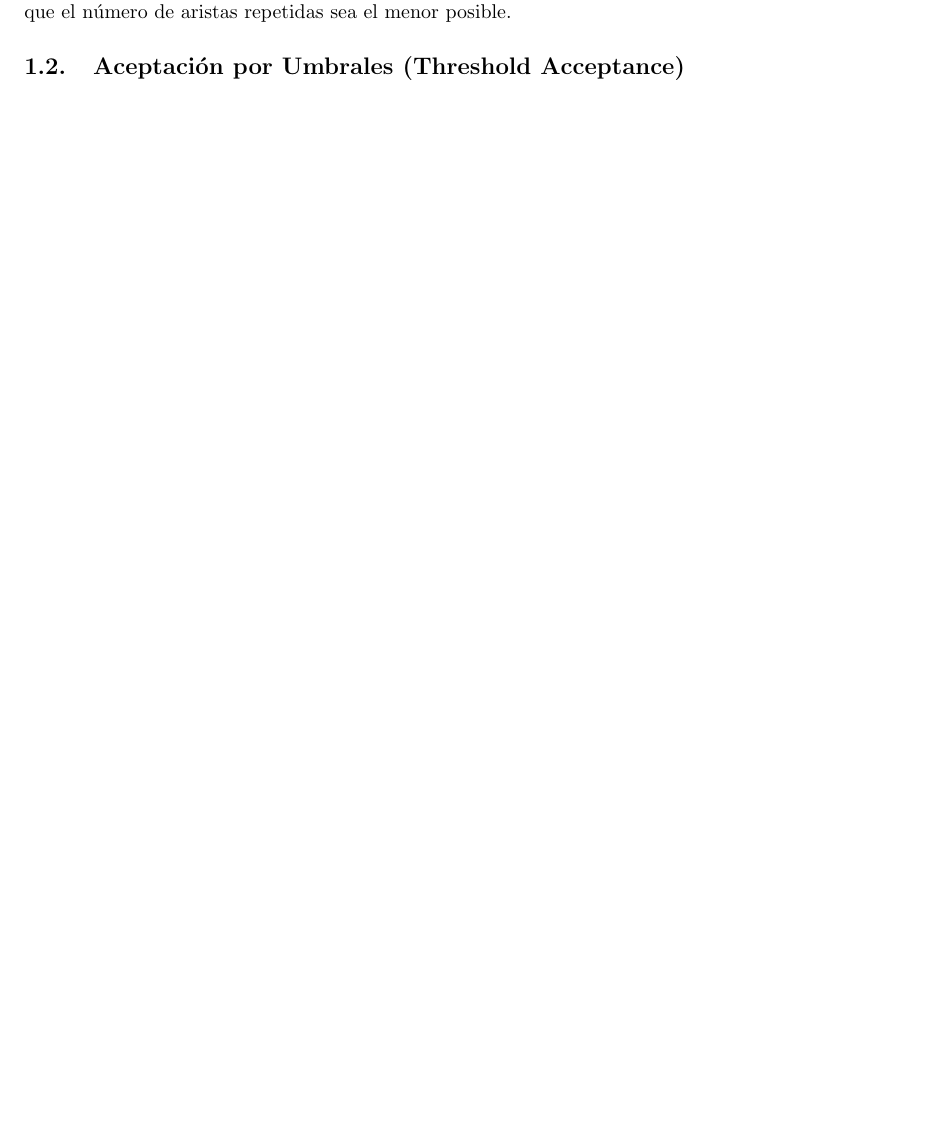
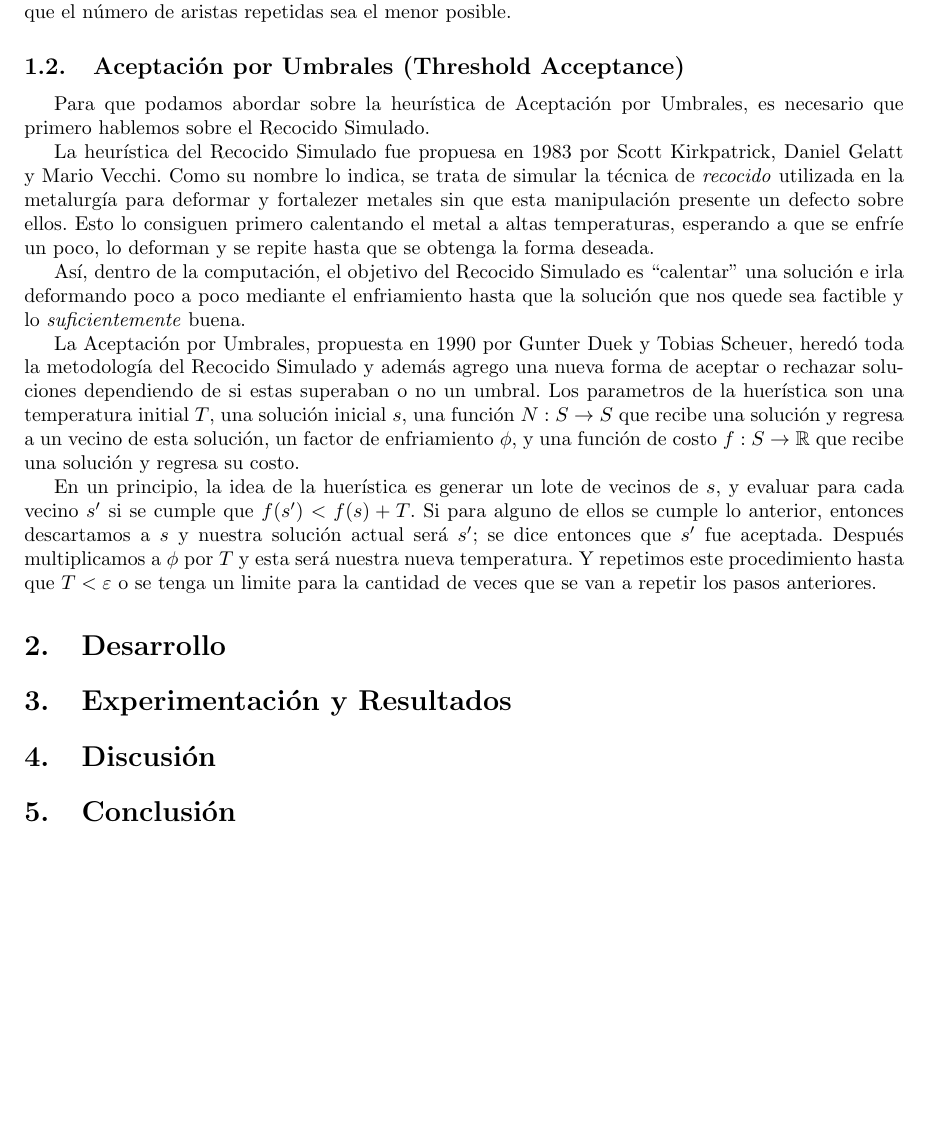
Before and after one commit to maucarrui/SimulatedAnnealingVertexCover, a LaTeX paper (reporte/Reporte.tex): part of page 2 of 2, cut so that both start at the same text, the shorter picture padded with empty space. Compiled offline with pdfLaTeX.

Commit message:
Se completó la introducción y se agregaron las demás secciones del reporte.

```diff
--- a/reporte/Reporte.tex
+++ b/reporte/Reporte.tex
@@ -109,6 +109,50 @@
   menor posible.
 
   \subsection{Aceptación por Umbrales (Threshold Acceptance)}
+  Para que podamos abordar sobre la heurística de Aceptación por Umbrales,
+  es necesario que primero hablemos sobre el Recocido Simulado.
 
+  La heurística del Recocido Simulado fue propuesa en 1983 por
+  Scott Kirkpatrick, Daniel Gelatt y Mario Vecchi. Como su nombre
+  lo indica, se trata de simular la técnica de \tit{recocido}
+  utilizada en la metalurgía para deformar y fortalezer metales sin
+  que esta manipulación presente un defecto sobre ellos. Esto lo
+  consiguen primero calentando el metal a altas temperaturas,
+  esperando a que se enfríe un poco, lo deforman y se repite hasta
+  que se obtenga la forma deseada.
+
+  Así, dentro de la computación, el objetivo del Recocido Simulado
+  es ``calentar'' una solución e irla deformando poco a poco
+  mediante el enfriamiento hasta que la solución que nos quede
+  sea factible y lo \tit{suficientemente} buena.
+
+  La Aceptación por Umbrales, propuesta en 1990 por Gunter Duek y
+  Tobias Scheuer, heredó toda la metodología del Recocido
+  Simulado y además agrego una nueva forma de aceptar o rechazar
+  soluciones dependiendo de si estas superaban o no un umbral.
+  Los parametros de la huerística son una temperatura initial $T$,
+  una solución inicial $s$, una función $N: S \rightarrow S$ que
+  recibe una solución y regresa a un vecino de esta solución,
+  un factor de enfriamiento $\phi$, y una función de costo
+  $f: S \rightarrow \mathbb{R}$ que recibe una solución y regresa
+  su costo.
+
+  En un principio, la idea de la huerística es generar un lote
+  de vecinos de $s$, y evaluar para cada vecino $s'$ si se
+  cumple que $f(s') < f(s) + T$. Si para alguno de ellos se cumple
+  lo anterior, entonces descartamos a $s$ y nuestra solución actual
+  será $s'$; se dice entonces que $s'$ fue aceptada. Después
+  multiplicamos a $\phi$ por $T$ y esta será nuestra nueva
+  temperatura. Y repetimos este procedimiento hasta que
+  $T < \varepsilon$ o se tenga un limite para la cantidad de veces
+  que se van a repetir los pasos anteriores.
+
+  \section{Desarrollo} \label{development}
+
+  \section{Experimentación y Resultados} \label{results}
+
+  \section{Discusión} \label{discussion}
+
+  \section{Conclusión} \label{conclussion}
 
 \end{document}
```
